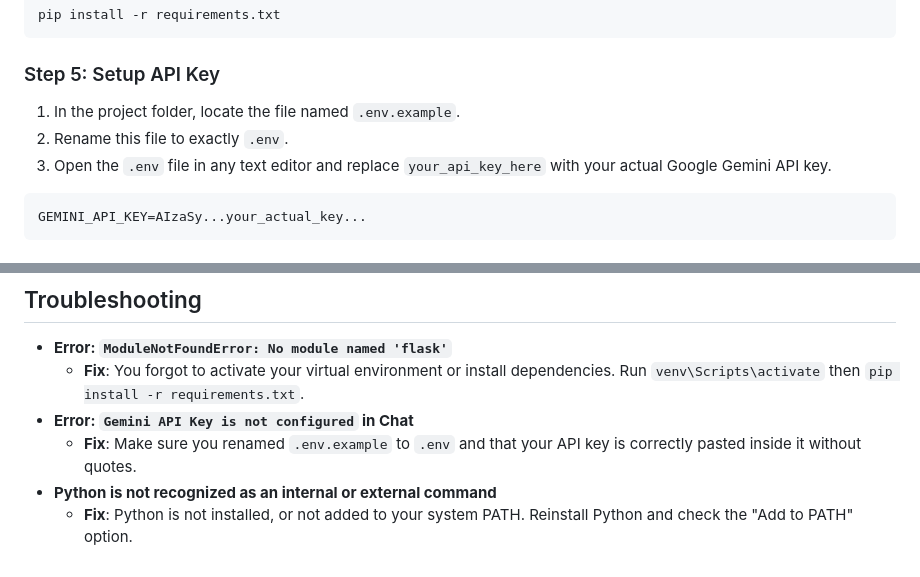
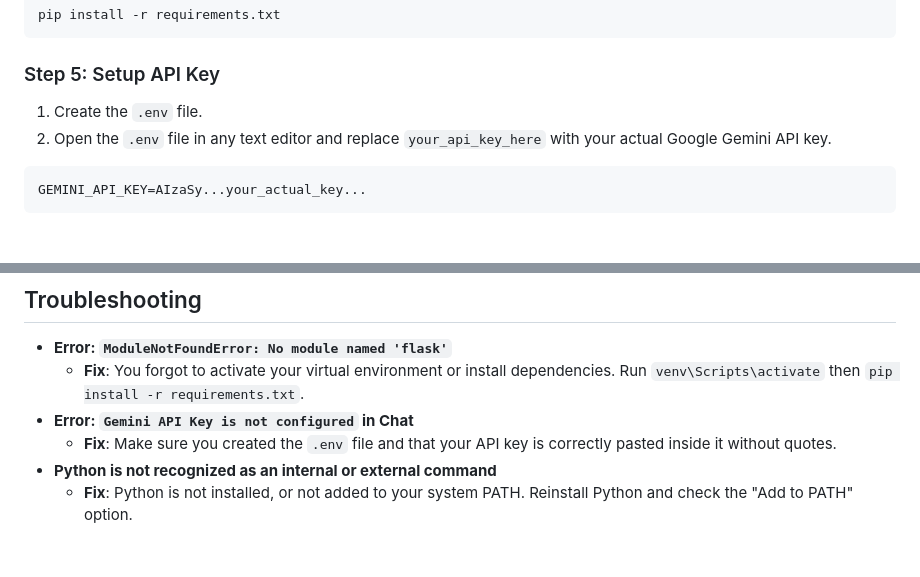
Before and after one commit to aiml-athrav/Election-Guide-Assistant, a Markdown page: README.md, 2 parts joined by grey strips. Drawn GitHub-style.

````diff
--- a/README.md
+++ b/README.md
@@ -44,9 +44,8 @@ pip install -r requirements.txt
 ```
 
 ### Step 5: Setup API Key
-1. In the project folder, locate the file named `.env.example`.
-2. Rename this file to exactly `.env`.
-3. Open the `.env` file in any text editor and replace `your_api_key_here` with your actual Google Gemini API key.
+1. Create the `.env` file.
+2. Open the `.env` file in any text editor and replace `your_api_key_here` with your actual Google Gemini API key.
 
 ```env
 GEMINI_API_KEY=AIzaSy...your_actual_key...
@@ -74,6 +73,6 @@ Open your web browser (Chrome, Edge, Firefox) and go to:
 - **Error: `ModuleNotFoundError: No module named 'flask'`**
   - **Fix**: You forgot to activate your virtual environment or install dependencies. Run `venv\Scripts\activate` then `pip install -r requirements.txt`.
 - **Error: `Gemini API Key is not configured` in Chat**
-  - **Fix**: Make sure you renamed `.env.example` to `.env` and that your API key is correctly pasted inside it without quotes.
+  - **Fix**: Make sure you created the `.env` file and that your API key is correctly pasted inside it without quotes.
 - **Python is not recognized as an internal or external command**
   - **Fix**: Python is not installed, or not added to your system PATH. Reinstall Python and check the "Add to PATH" option.
````
